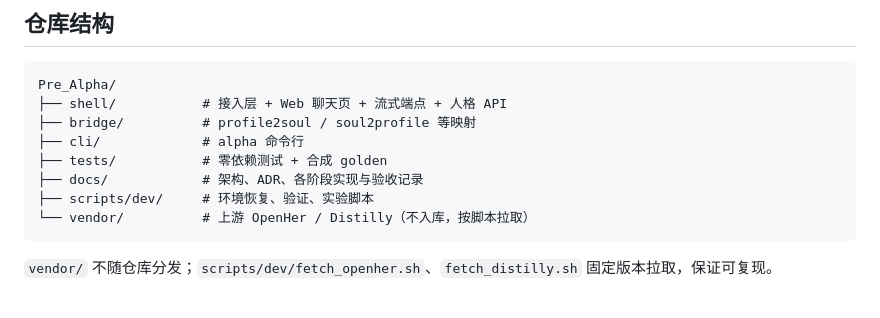
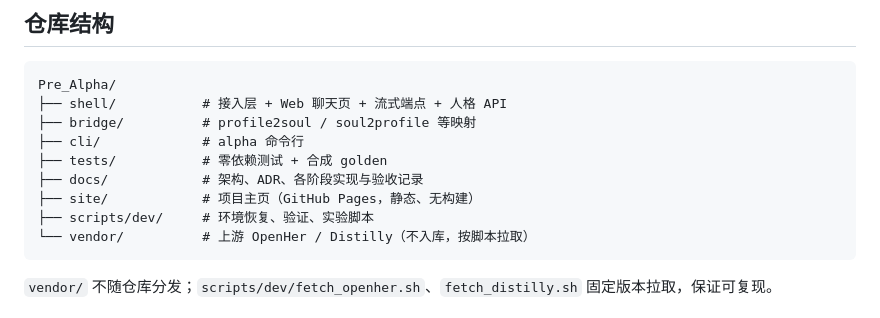
Before and after one commit to jason081112/Pre_Alpha, a Markdown page: README.md, the part around the change. Drawn GitHub-style.

Commit message:
docs: list project homepage in repo structure

````diff
--- a/README.md
+++ b/README.md
@@ -126,6 +126,7 @@ Pre_Alpha/
 ├── cli/             # alpha 命令行
 ├── tests/           # 零依赖测试 + 合成 golden
 ├── docs/            # 架构、ADR、各阶段实现与验收记录
+├── site/            # 项目主页（GitHub Pages，静态、无构建）
 ├── scripts/dev/     # 环境恢复、验证、实验脚本
 └── vendor/          # 上游 OpenHer / Distilly（不入库，按脚本拉取）
 ```
````
